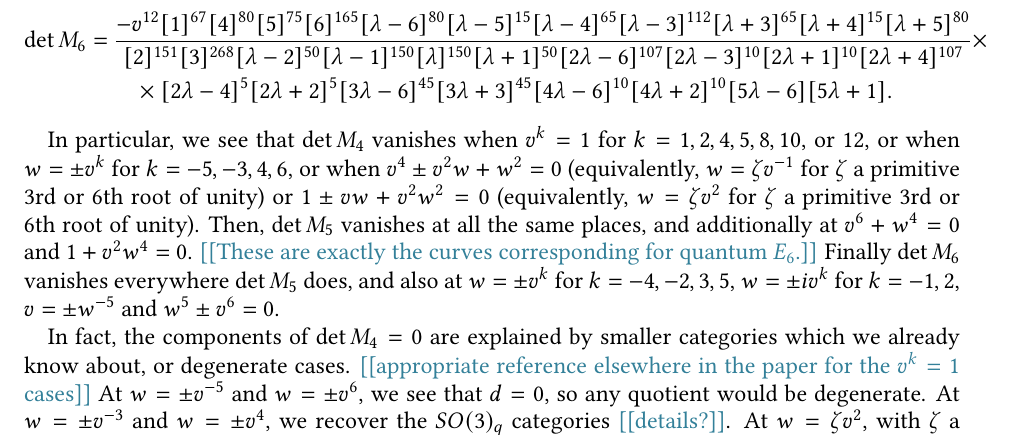
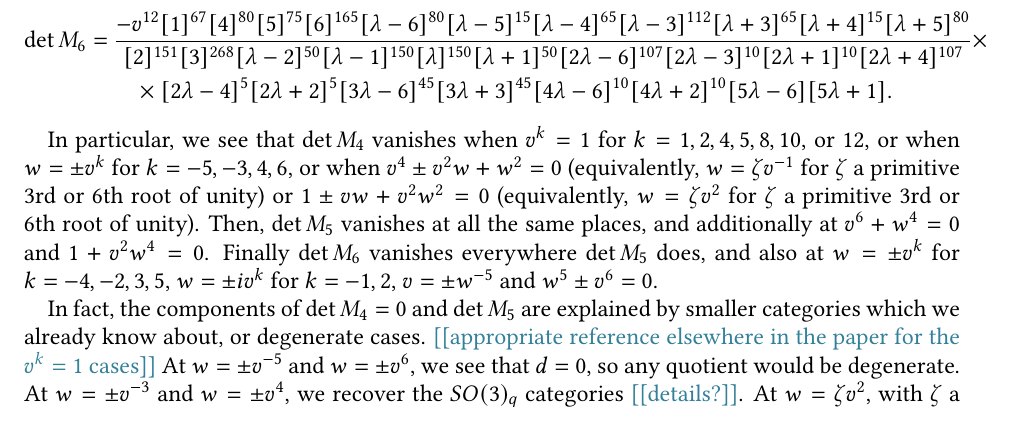
Before and after one commit to semorrison/exceptional, a LaTeX paper (exceptional.tex): part of page 30 of 51, cut so that both start at the same text. Compiled offline with pdfLaTeX.

Commit message:
heuristic for bases

```diff
--- a/exceptional.tex
+++ b/exceptional.tex
@@ -1732,12 +1732,11 @@ $v^4 \pm v^2 w + w^2 = 0$ (equivalently, $w = \zeta v^{-1}$ for $\zeta$ a
 primitive 3rd or 6th root of unity) or $1 \pm v w + v^2 w^2 = 0$
 (equivalently, $w = \zeta v^2$ for $\zeta$ a primitive 3rd or 6th root of
 unity). Then, $\det M_5$ vanishes at all the same places, and additionally at
-$v^6 + w^4 = 0$ and $1 + v^2 w^4 = 0$. \nn{These are exactly the curves
-corresponding for quantum $E_6$.} Finally $\det M_6$ vanishes everywhere $\det
+$v^6 + w^4 = 0$ and $1 + v^2 w^4 = 0$. Finally $\det M_6$ vanishes everywhere $\det
 M_5$ does, and also at $w = \pm v^k$ for $k=-4,-2,3,5$, $w = \pm i v^k$ for
 $k=-1,2$, $v = \pm w^{-5}$ and $w^5 \pm v^6 = 0$.
 
-In fact, the components of $\det M_4 = 0$ are explained by smaller categories
+In fact, the components of $\det M_4 = 0$ and $\det M_5$ are explained by smaller categories
 which we already know about, or degenerate cases. \nn{appropriate reference
 elsewhere in the paper for the $v^k = 1$ cases} At $w = \pm v^{-5}$ and $w =
 \pm v^6$, we see that $d=0$, so any quotient would be degenerate. At $w = \pm
```
Also changed, not shown: exceptional.tex (2 more changed lines).
